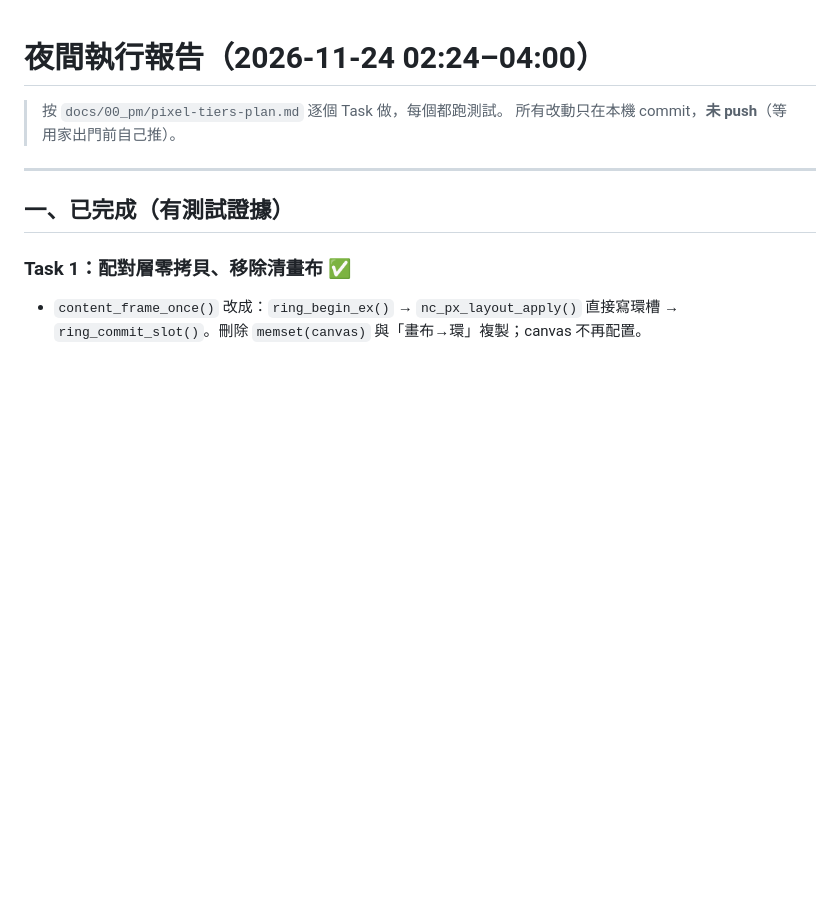
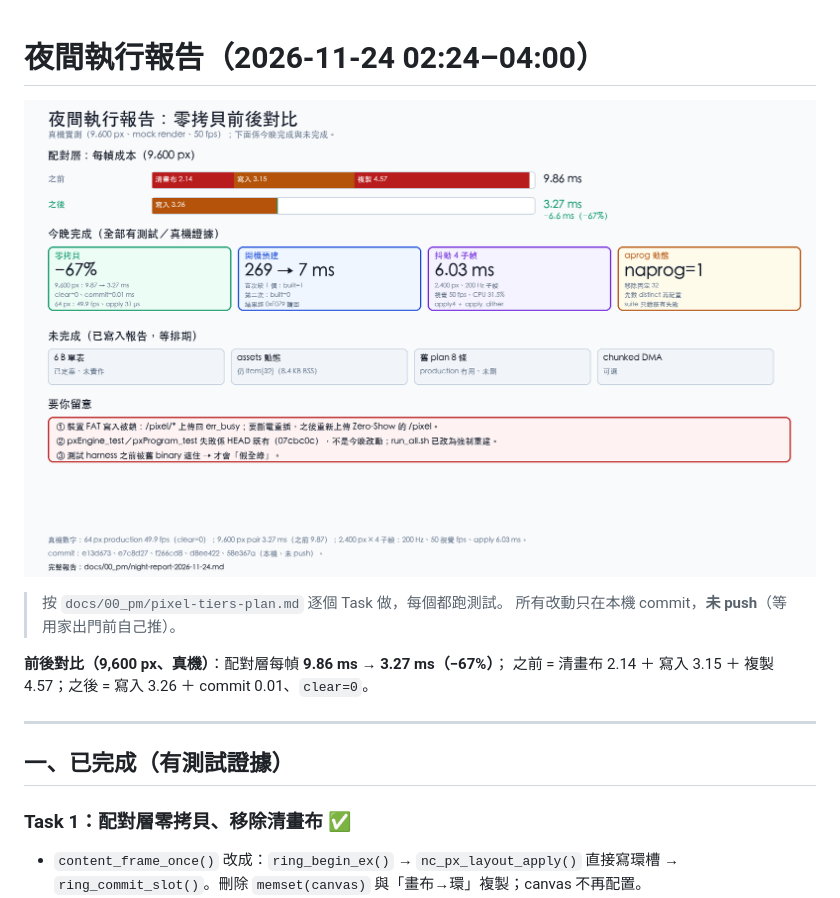
Before and after one commit to itdogwowo/esp_Net-Core, a Markdown page: docs/00_pm/night-report-2026-11-24.md, the part around the change. GitHub-like rendering; pictures changed too: docs/assets/pixel-pairing/night-report.png (added); blank space fills up the shorter version.

Commit message:
docs: 夜間報告圖（零拷貝前後對比 9.86→3.27 ms）

```diff
--- a/docs/00_pm/night-report-2026-11-24.md
+++ b/docs/00_pm/night-report-2026-11-24.md
@@ -1,7 +1,12 @@
 # 夜間執行報告（2026-11-24 02:24–04:00）
+
+![夜間執行報告：零拷貝前後對比](../assets/pixel-pairing/night-report.png)
 
 > 按 `docs/00_pm/pixel-tiers-plan.md` 逐個 Task 做，每個都跑測試。
 > 所有改動只在本機 commit，**未 push**（等用家出門前自己推）。
+
+**前後對比（9,600 px、真機）**：配對層每幀 **9.86 ms → 3.27 ms（−67%）**；
+之前 = 清畫布 2.14 ＋ 寫入 3.15 ＋ 複製 4.57；之後 = 寫入 3.26 ＋ commit 0.01、`clear=0`。
 
 ---
 
```
Also changed, not shown: 1 other file.
